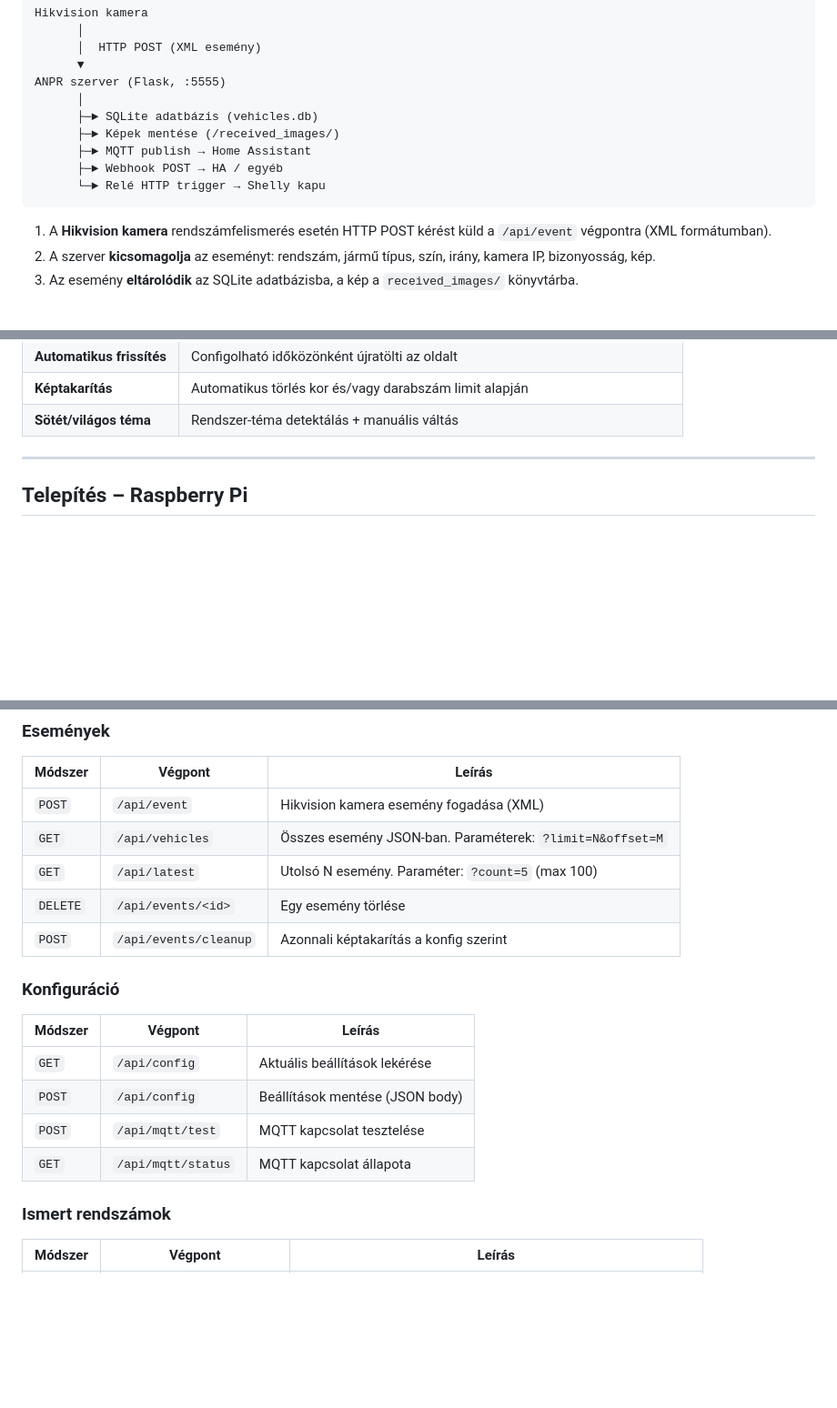
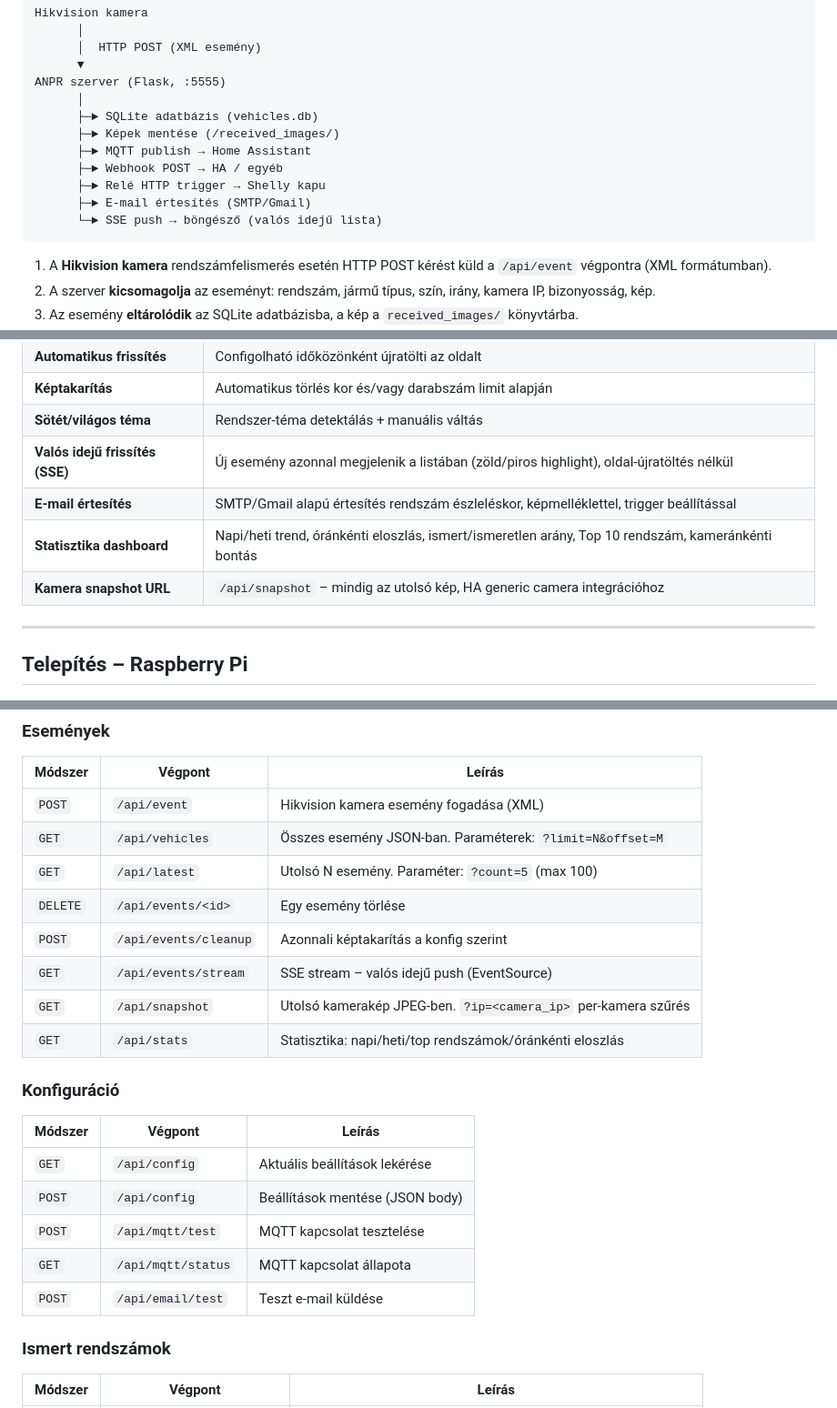
Before and after one commit to czdanika/ANPR_PROJEKT, a Markdown page: README.md, 3 parts joined by grey strips. Shown at 91% size. Drawn GitHub-style; blank space fills up the shorter version.

Commit message:
README.md frissítése: SSE, e-mail, statisztika, snapshot funkciók
Co-Authored-By: Claude Sonnet 4.6 <noreply@anthropic.com>

````diff
--- a/README.md
+++ b/README.md
@@ -31,7 +31,9 @@ ANPR szerver (Flask, :5555)
       ├─► Képek mentése (/received_images/)
       ├─► MQTT publish → Home Assistant
       ├─► Webhook POST → HA / egyéb
-      └─► Relé HTTP trigger → Shelly kapu
+      ├─► Relé HTTP trigger → Shelly kapu
+      ├─► E-mail értesítés (SMTP/Gmail)
+      └─► SSE push → böngésző (valós idejű lista)
 ```
 
 1. A **Hikvision kamera** rendszámfelismerés esetén HTTP POST kérést küld a `/api/event` végpontra (XML formátumban).
@@ -58,6 +60,10 @@ ANPR szerver (Flask, :5555)
 | **Automatikus frissítés** | Configolható időközönként újratölti az oldalt |
 | **Képtakarítás** | Automatikus törlés kor és/vagy darabszám limit alapján |
 | **Sötét/világos téma** | Rendszer-téma detektálás + manuális váltás |
+| **Valós idejű frissítés (SSE)** | Új esemény azonnal megjelenik a listában (zöld/piros highlight), oldal-újratöltés nélkül |
+| **E-mail értesítés** | SMTP/Gmail alapú értesítés rendszám észleléskor, képmelléklettel, trigger beállítással |
+| **Statisztika dashboard** | Napi/heti trend, óránkénti eloszlás, ismert/ismeretlen arány, Top 10 rendszám, kameránkénti bontás |
+| **Kamera snapshot URL** | `/api/snapshot` – mindig az utolsó kép, HA generic camera integrációhoz |
 
 ---
 
@@ -255,6 +261,9 @@ Minden végpont **HTTP Basic Auth** hitelesítést igényel.
 | `GET` | `/api/latest` | Utolsó N esemény. Paraméter: `?count=5` (max 100) |
 | `DELETE` | `/api/events/<id>` | Egy esemény törlése |
 | `POST` | `/api/events/cleanup` | Azonnali képtakarítás a konfig szerint |
+| `GET` | `/api/events/stream` | SSE stream – valós idejű push (EventSource) |
+| `GET` | `/api/snapshot` | Utolsó kamerakép JPEG-ben. `?ip=<camera_ip>` per-kamera szűrés |
+| `GET` | `/api/stats` | Statisztika: napi/heti/top rendszámok/óránkénti eloszlás |
 
 ### Konfiguráció
 
@@ -264,6 +273,7 @@ Minden végpont **HTTP Basic Auth** hitelesítést igényel.
 | `POST` | `/api/config` | Beállítások mentése (JSON body) |
 | `POST` | `/api/mqtt/test` | MQTT kapcsolat tesztelése |
 | `GET` | `/api/mqtt/status` | MQTT kapcsolat állapota |
+| `POST` | `/api/email/test` | Teszt e-mail küldése |
 
 ### Ismert rendszámok
 
````
